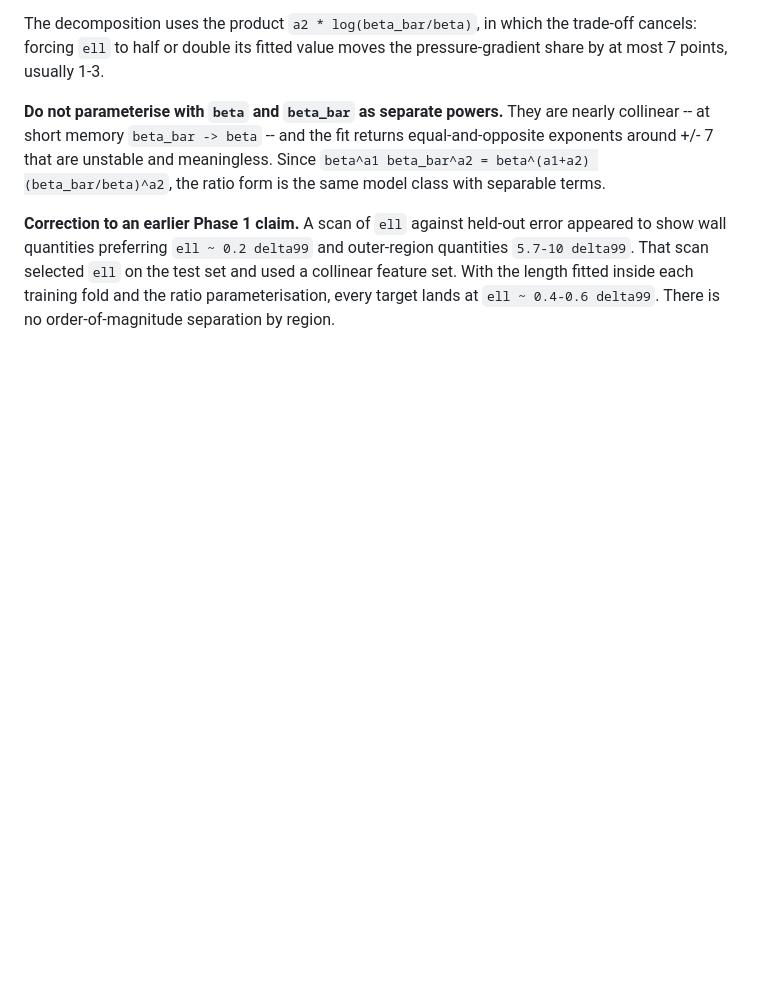
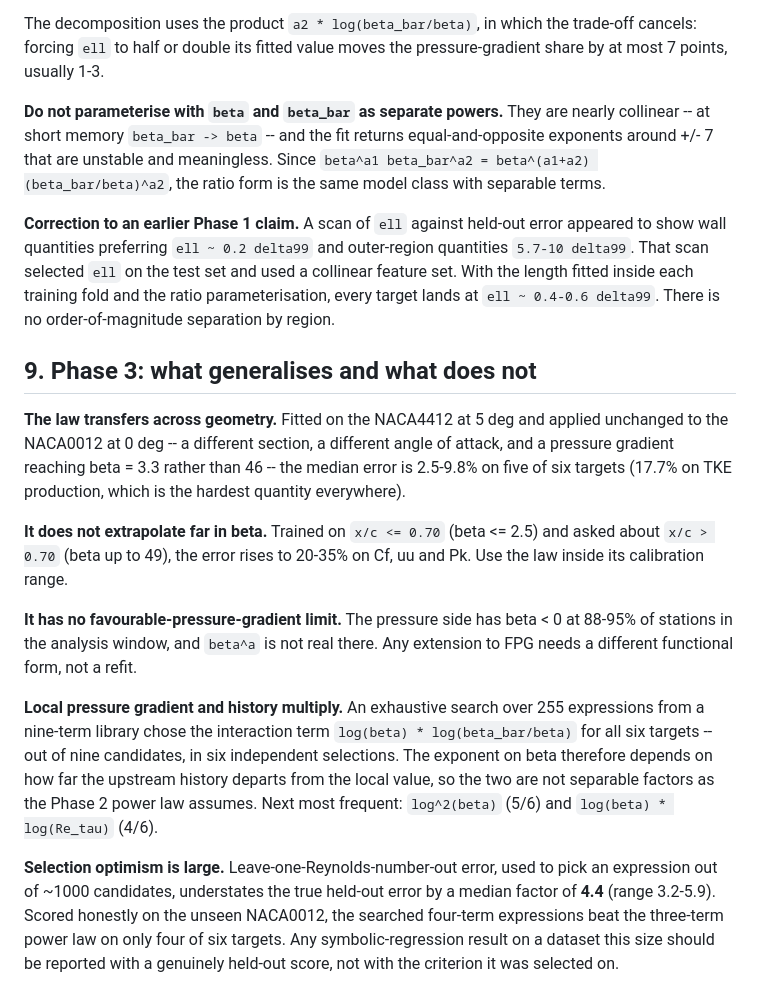
Before and after one commit to Basil-117/Separating-pressure-gradient-history-from-Re-effects-in-TBL, a Markdown page: docs/DATA_NOTES.md, the part around the change. Drawn GitHub-style; blank space fills up the shorter version.

```diff
--- a/docs/DATA_NOTES.md
+++ b/docs/DATA_NOTES.md
@@ -197,3 +197,36 @@ outer-region quantities `5.7-10 delta99`. That scan selected `ell` on the
 test set and used a collinear feature set. With the length fitted inside each
 training fold and the ratio parameterisation, every target lands at
 `ell ~ 0.4-0.6 delta99`. There is no order-of-magnitude separation by region.
+
+## 9. Phase 3: what generalises and what does not
+
+**The law transfers across geometry.** Fitted on the NACA4412 at 5 deg and
+applied unchanged to the NACA0012 at 0 deg -- a different section, a
+different angle of attack, and a pressure gradient reaching beta = 3.3
+rather than 46 -- the median error is 2.5-9.8% on five of six targets
+(17.7% on TKE production, which is the hardest quantity everywhere).
+
+**It does not extrapolate far in beta.** Trained on `x/c <= 0.70`
+(beta <= 2.5) and asked about `x/c > 0.70` (beta up to 49), the error rises
+to 20-35% on Cf, uu and Pk. Use the law inside its calibration range.
+
+**It has no favourable-pressure-gradient limit.** The pressure side has
+beta < 0 at 88-95% of stations in the analysis window, and `beta^a` is not
+real there. Any extension to FPG needs a different functional form, not a
+refit.
+
+**Local pressure gradient and history multiply.** An exhaustive search over
+255 expressions from a nine-term library chose the interaction term
+`log(beta) * log(beta_bar/beta)` for all six targets -- out of nine
+candidates, in six independent selections. The exponent on beta therefore
+depends on how far the upstream history departs from the local value, so
+the two are not separable factors as the Phase 2 power law assumes. Next
+most frequent: `log^2(beta)` (5/6) and `log(beta) * log(Re_tau)` (4/6).
+
+**Selection optimism is large.** Leave-one-Reynolds-number-out error, used
+to pick an expression out of ~1000 candidates, understates the true held-out
+error by a median factor of **4.4** (range 3.2-5.9). Scored honestly on the
+unseen NACA0012, the searched four-term expressions beat the three-term
+power law on only four of six targets. Any symbolic-regression result on a
+dataset this size should be reported with a genuinely held-out score, not
+with the criterion it was selected on.
```
Also changed, not shown: README.md (+78 -1 lines), paper/phase3_generalisation.md (added, +23 -0 lines), paper/phase3_symbolic.md (added, +72 -0 lines), paper/figures/fig_generalisation.png (added), paper/figures/fig_pareto.png (added), 4 other files.
